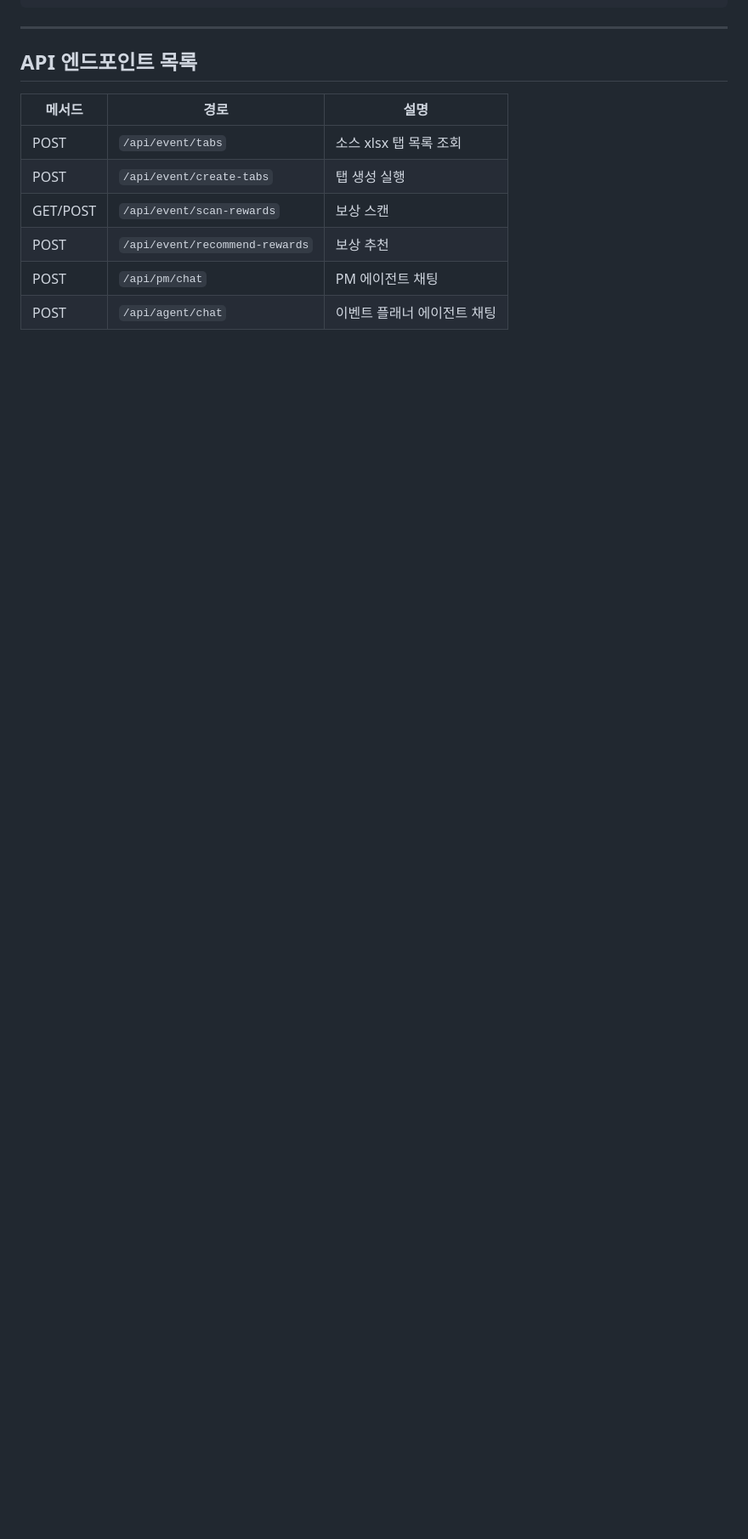
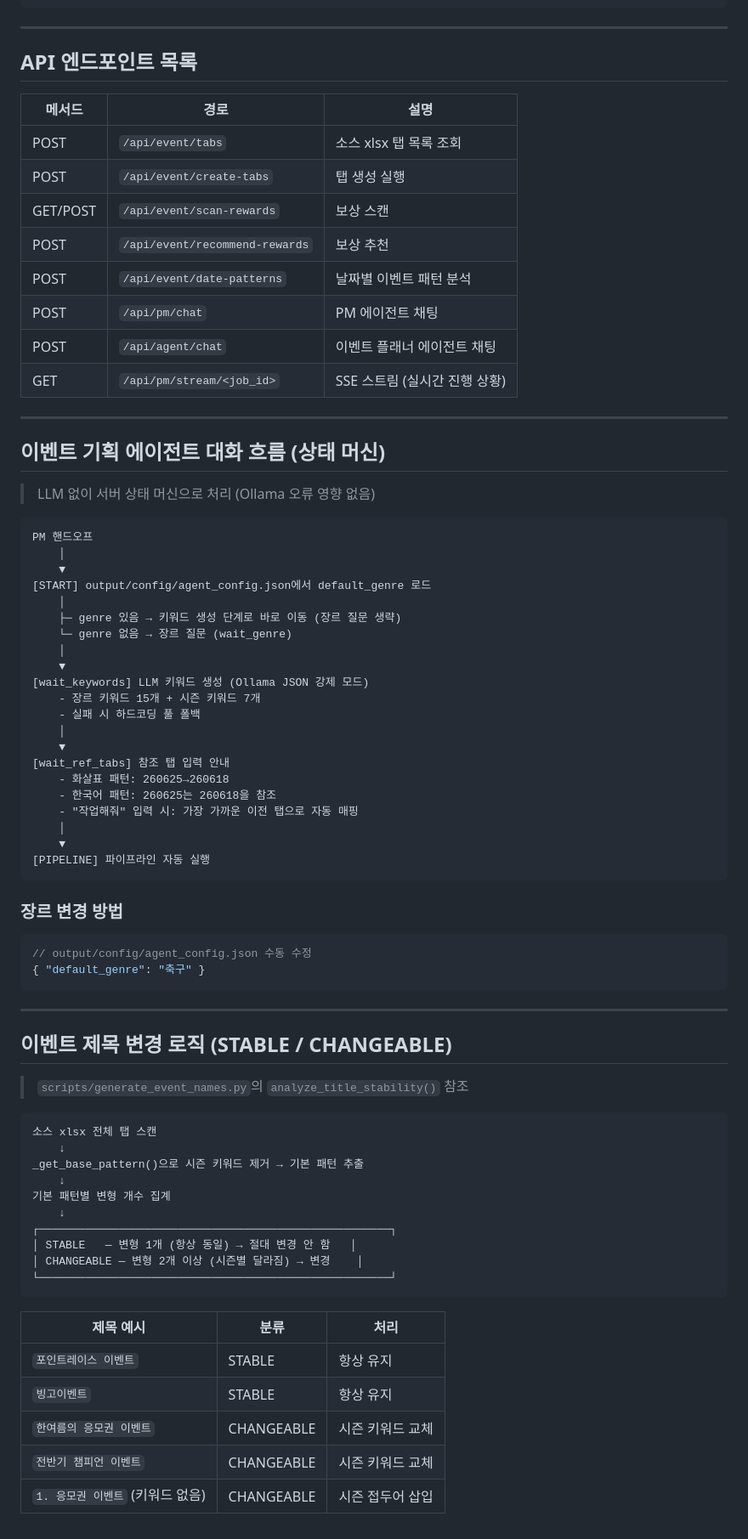
Before and after one commit to glpark0413-creator/multiagent_wemade, a Markdown page: docs/quick_reference.md, the part around one of its changes. Shown at 85% size. Rendered like a GitHub page; blank space fills up the shorter version.

Commit message:
docs: quick_reference.md · AGENT.md 최신 변경사항 반영
[quick_reference.md]
- SEASON_PATTERNS: (봄|여름|가을|겨울)(의)? 로 수정, 올스타·드래프트 추가
- 주요 파일 경로: output/config/agent_config.json 추가
- API 엔드포인트: date-patterns, SSE 스트림 추가
- 이벤트 기획 에이전트 대화 흐름 (상태 머신) 섹션 신규 추가
- 이벤트 제목 변경 로직 (STABLE/CHANGEABLE) 섹션 신규 추가

[AGENT.md]
- 0단계: 장르 학습 저장 (agent_config.json) 반영, 질문 생략 조건 명시
- 0.5단계: LLM Ollama JSON 강제 모드 + 하드코딩 풀 폴백 구조 반영
- 이벤트 명칭 자동 갱신: STABLE/CHANGEABLE 분류 로직 반영
- 상태 전이: 서버 상태 머신 기반 흐름 다이어그램으로 업데이트

Co-Authored-By: Claude Sonnet 4.6 <noreply@anthropic.com>

````diff
--- a/docs/quick_reference.md
+++ b/docs/quick_reference.md
@@ -123,5 +125,70 @@ for row in ws.iter_rows():
 | POST | `/api/event/create-tabs` | 탭 생성 실행 |
 | GET/POST | `/api/event/scan-rewards` | 보상 스캔 |
 | POST | `/api/event/recommend-rewards` | 보상 추천 |
+| POST | `/api/event/date-patterns` | 날짜별 이벤트 패턴 분석 |
 | POST | `/api/pm/chat` | PM 에이전트 채팅 |
 | POST | `/api/agent/chat` | 이벤트 플래너 에이전트 채팅 |
+| GET | `/api/pm/stream/<job_id>` | SSE 스트림 (실시간 진행 상황) |
+
+---
+
+## 이벤트 기획 에이전트 대화 흐름 (상태 머신)
+
+> LLM 없이 서버 상태 머신으로 처리 (Ollama 오류 영향 없음)
+
+```
+PM 핸드오프
+    │
+    ▼
+[START] output/config/agent_config.json에서 default_genre 로드
+    │
+    ├─ genre 있음 → 키워드 생성 단계로 바로 이동 (장르 질문 생략)
+    └─ genre 없음 → 장르 질문 (wait_genre)
+    │
+    ▼
+[wait_keywords] LLM 키워드 생성 (Ollama JSON 강제 모드)
+    - 장르 키워드 15개 + 시즌 키워드 7개
+    - 실패 시 하드코딩 풀 폴백
+    │
+    ▼
+[wait_ref_tabs] 참조 탭 입력 안내
+    - 화살표 패턴: 260625→260618
+    - 한국어 패턴: 260625는 260618을 참조
+    - "작업해줘" 입력 시: 가장 가까운 이전 탭으로 자동 매핑
+    │
+    ▼
+[PIPELINE] 파이프라인 자동 실행
+```
+
+### 장르 변경 방법
+```json
+// output/config/agent_config.json 수동 수정
+{ "default_genre": "축구" }
+```
+
+---
+
+## 이벤트 제목 변경 로직 (STABLE / CHANGEABLE)
+
+> `scripts/generate_event_names.py`의 `analyze_title_stability()` 참조
+
+```
+소스 xlsx 전체 탭 스캔
+    ↓
+_get_base_pattern()으로 시즌 키워드 제거 → 기본 패턴 추출
+    ↓
+기본 패턴별 변형 개수 집계
+    ↓
+┌─────────────────────────────────────────────────────┐
+│ STABLE   — 변형 1개 (항상 동일) → 절대 변경 안 함   │
+│ CHANGEABLE — 변형 2개 이상 (시즌별 달라짐) → 변경    │
+└─────────────────────────────────────────────────────┘
+```
+
+| 제목 예시 | 분류 | 처리 |
+|-----------|------|------|
+| `포인트레이스 이벤트` | STABLE | 항상 유지 |
+| `빙고이벤트` | STABLE | 항상 유지 |
+| `한여름의 응모권 이벤트` | CHANGEABLE | 시즌 키워드 교체 |
+| `전반기 챔피언 이벤트` | CHANGEABLE | 시즌 키워드 교체 |
+| `1. 응모권 이벤트` (키워드 없음) | CHANGEABLE | 시즌 접두어 삽입 |
````
Also changed, not shown: other parts of docs/quick_reference.md (+11 -9 lines), 1 other file.
